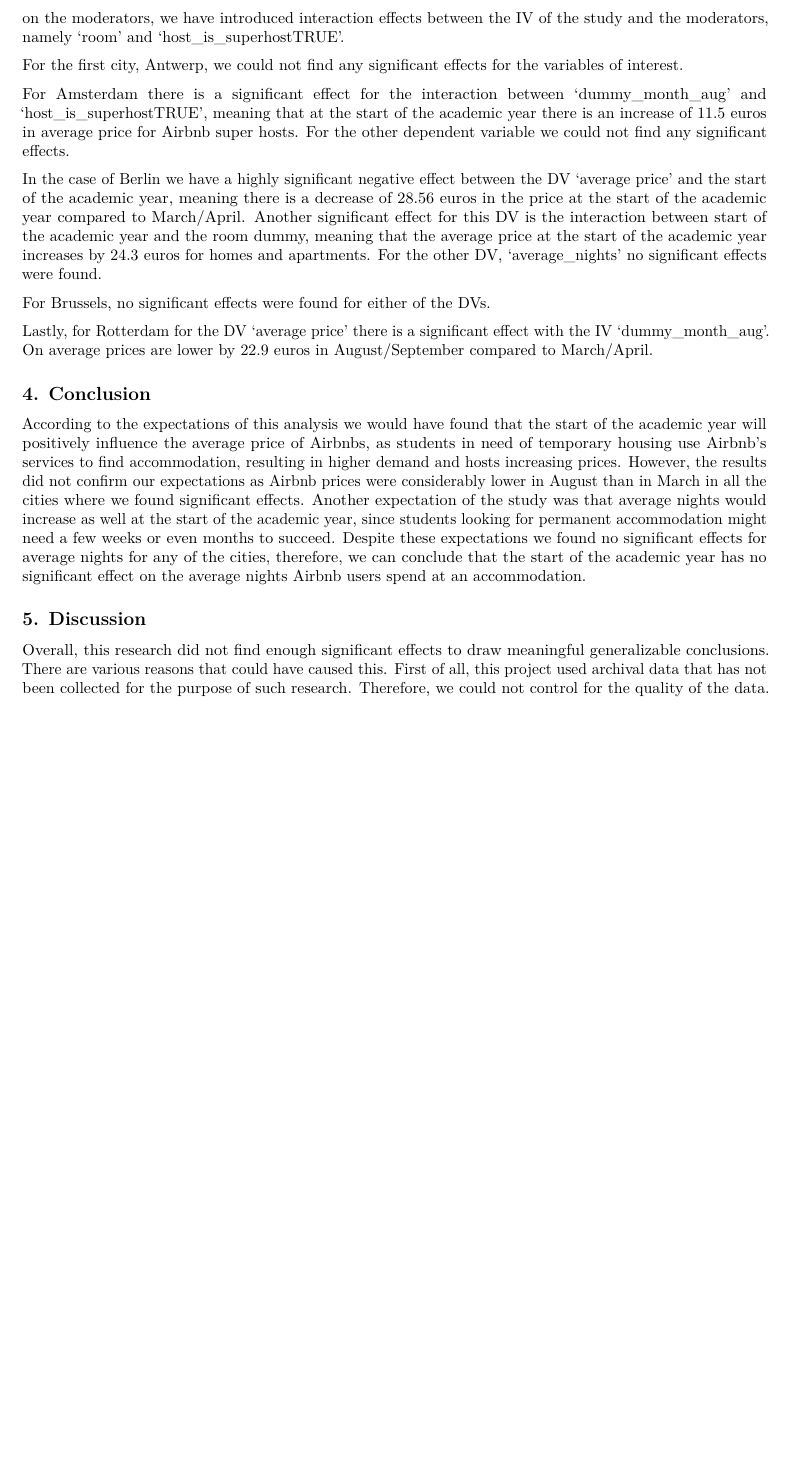
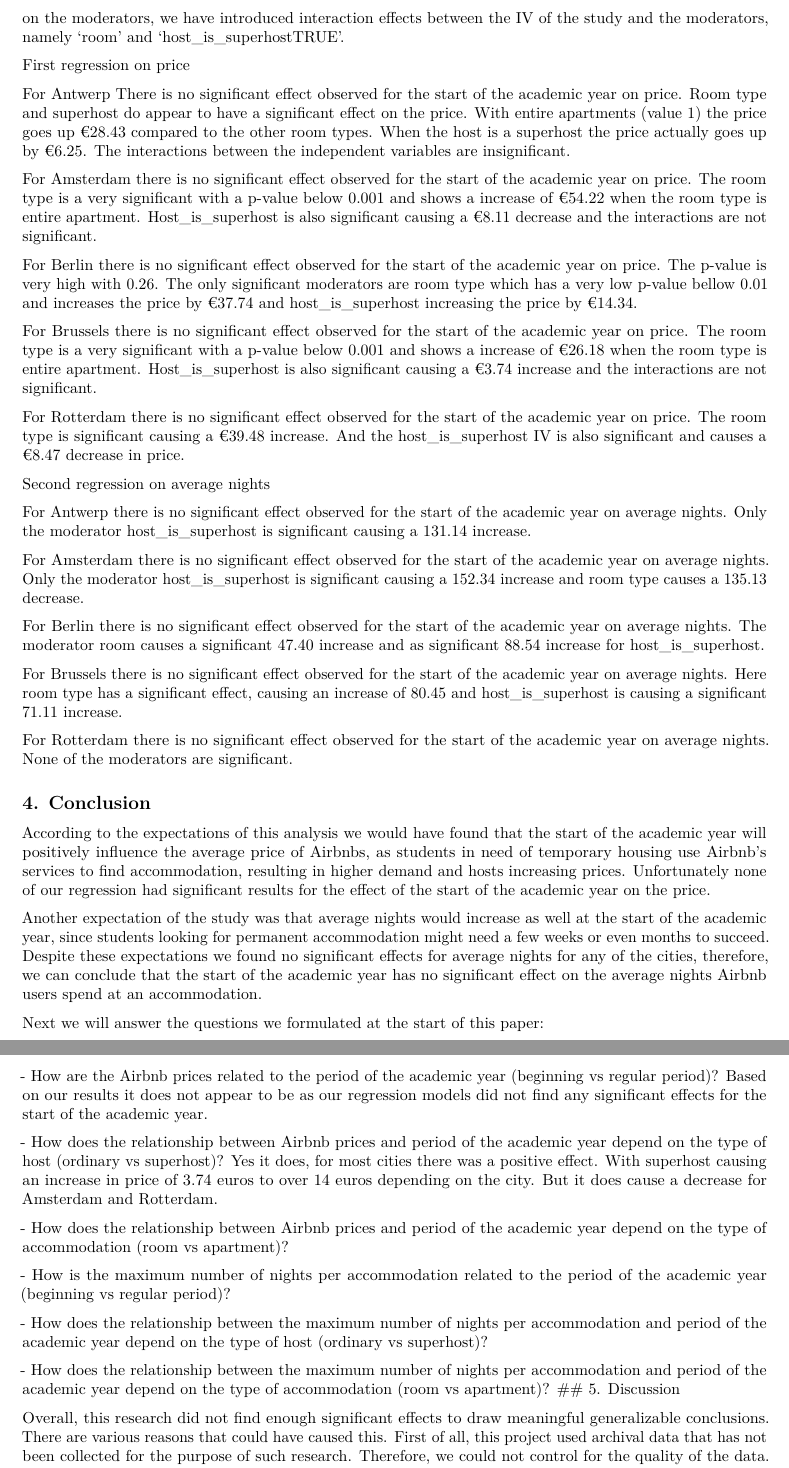
Before and after one commit to course-dprep/Start_of_Academic_Year_relationship_with_AirBnB_Market, an R Markdown document (src/paper/Final report.Rmd): part of page 7 of 7 before the commit and two parts of pages 7 and 8 of 8 after it, the two joined at a grey line, cut so that both start at the same text, the shorter picture padded with empty space. Rendered offline with R 4.5, knitr and Pandoc, then LaTeX, with nearby package versions.

Commit message:
Update Final report.Rmd

````diff
--- a/src/paper/Final report.Rmd
+++ b/src/paper/Final report.Rmd
@@ -242,36 +242,62 @@ When running the regression we have checked the effect of the independent variab
 
 ```
 
-For the first city, Antwerp, we could not find any significant effects for the variables of interest.
+First regression on price
+
+For Antwerp There is no significant effect observed for the start of the academic year on price. Room type and superhost do appear to have a significant effect on the price. With entire apartments (value 1) the price goes up €28.43 compared to the other room types. When the host is a superhost the price actually goes up by €6.25. The interactions between the independent variables are insignificant.
+
+For Amsterdam there is no significant effect observed for the start of the academic year on price. The room type is a very significant with a p-value below 0.001 and shows a increase of €54.22 when the room type is entire apartment.  Host_is_superhost  is also significant causing a €8.11 decrease and the interactions are not significant.
+
+For Berlin there is no significant effect observed for the start of the academic year on price. The p-value is very high with 0.26. The only significant moderators are room type which has a very low p-value bellow 0.01 and increases the price by €37.74 and host_is_superhost increasing the price by €14.34.
+
+For Brussels there is no significant effect observed for the start of the academic year on price. The room type is a very significant with a p-value below 0.001 and shows a increase of €26.18 when the room type is entire apartment.  Host_is_superhost  is also significant causing a €3.74 increase and the interactions are not significant.
+
+For Rotterdam there is no significant effect observed for the start of the academic year on price. The room type is significant causing a €39.48 increase. And the host_is_superhost IV is also significant and causes a €8.47 decrease in price.
+
+
+```{r}
+
+```
+Second regression on average nights
+
+For Antwerp there is no significant effect observed for the start of the academic year on average nights. Only the moderator host_is_superhost is significant causing a 131.14 increase.
+
+For Amsterdam there is no significant effect observed for the start of the academic year on average nights. Only the moderator host_is_superhost is significant causing a 152.34 increase and room type causes a 135.13 decrease.
+
+For Berlin there is no significant effect observed for the start of the academic year on average nights. The moderator room causes a significant 47.40 increase and as significant 88.54 increase for host_is_superhost.
+
+For Brussels there is no significant effect observed for the start of the academic year on average nights. Here room type has a significant effect, causing an increase of 80.45 and host_is_superhost is causing a significant 71.11 increase.
+
+For Rotterdam there is no significant effect observed for the start of the academic year on average nights. None of the moderators are significant.
+
 
 ```{r}
 
 ```
 
-For Amsterdam there is a significant effect for the interaction between 'dummy_month_aug' and 'host_is_superhostTRUE', meaning that at the start of the academic year there is an increase of 11.5 euros in average price for Airbnb super hosts. For the other dependent variable we could not find any significant effects.
-
-```{r}
-
-```
-
-In the case of Berlin we have a highly significant negative effect between the DV 'average price' and the start of the academic year, meaning there is a decrease of 28.56 euros in the price at the start of the academic year compared to March/April. Another significant effect for this DV is the interaction between start of the academic year and the room dummy, meaning that the average price at the start of the academic year increases by 24.3 euros for homes and apartments. For the other DV, 'average_nights' no significant effects were found.
-
-```{r}
-
-```
-
-For Brussels, no significant effects were found for either of the DVs.
-
-```{r}
-
-```
-
-Lastly, for Rotterdam for the DV 'average price' there is a significant effect with the IV 'dummy_month_aug'. On average prices are lower by 22.9 euros in August/September compared to March/April.
 
 ## 4. Conclusion
 
-According to the expectations of this analysis we would have found that the start of the academic year will positively influence the average price of Airbnbs, as students in need of temporary housing use Airbnb's services to find accommodation, resulting in higher demand and hosts increasing prices. However, the results did not confirm our expectations as Airbnb prices were considerably lower in August than in March in all the cities where we found significant effects. Another expectation of the study was that average nights would increase as well at the start of the academic year, since students looking for permanent accommodation might need a few weeks or even months to succeed. Despite these expectations we found no significant effects for average nights for any of the cities, therefore, we can conclude that the start of the academic year has no significant effect on the average nights Airbnb users spend at an accommodation.
+According to the expectations of this analysis we would have found that the start of the academic year will positively influence the average price of Airbnbs, as students in need of temporary housing use Airbnb's services to find accommodation, resulting in higher demand and hosts increasing prices. Unfortunately none of our regression had significant results for the effect of the start of the academic year on the price.
 
+Another expectation of the study was that average nights would increase as well at the start of the academic year, since students looking for permanent accommodation might need a few weeks or even months to succeed. Despite these expectations we found no significant effects for average nights for any of the cities, therefore, we can conclude that the start of the academic year has no significant effect on the average nights Airbnb users spend at an accommodation.
+
+Next we will answer the questions we formulated at the start of this paper:
+
+\- How are the Airbnb prices related to the period of the academic year (beginning vs regular period)?
+Based on our results it does not appear to be as our regression models did not find any significant effects for the start of the academic year.
+
+\- How does the relationship between Airbnb prices and period of the academic year depend on the type of host (ordinary vs superhost)?
+Yes it does, for most cities there was a positive effect. With superhost causing an increase in price of 3.74 euros to over 14 euros depending on the city. But it does cause a decrease for Amsterdam and Rotterdam.
+
+\- How does the relationship between Airbnb prices and period of the academic year depend on the type of accommodation (room vs apartment)?
+
+
+\- How is the maximum number of nights per accommodation related to the period of the academic year (beginning vs regular period)?
+
+\- How does the relationship between the maximum number of nights per accommodation and period of the academic year depend on the type of host (ordinary vs superhost)?
+
+\- How does the relationship between the maximum number of nights per accommodation and period of the academic year depend on the type of accommodation (room vs apartment)?
 ## 5. Discussion
 
 Overall, this research did not find enough significant effects to draw meaningful generalizable conclusions. There are various reasons that could have caused this. First of all, this project used archival data that has not been collected for the purpose of such research. Therefore, we could not control for the quality of the data. The lack of significant effects in the model can be due to the large amount of observations in the sample. Another possible explanation can be that not many students use Airbnb's services in these cities. We also have to keep in mind we are comparing the data from 2022 to 2023. So the prices listed for March/April might be changed closer to that time. Furthermore with all the price increases recently it's possible that the price going up for March/April seen in Berlin is caused by the room owners expecting increases in the cost of material or goods they need for the room. But this would presumably be the case for all cities, unless there were cultural differences between the countries.
````
